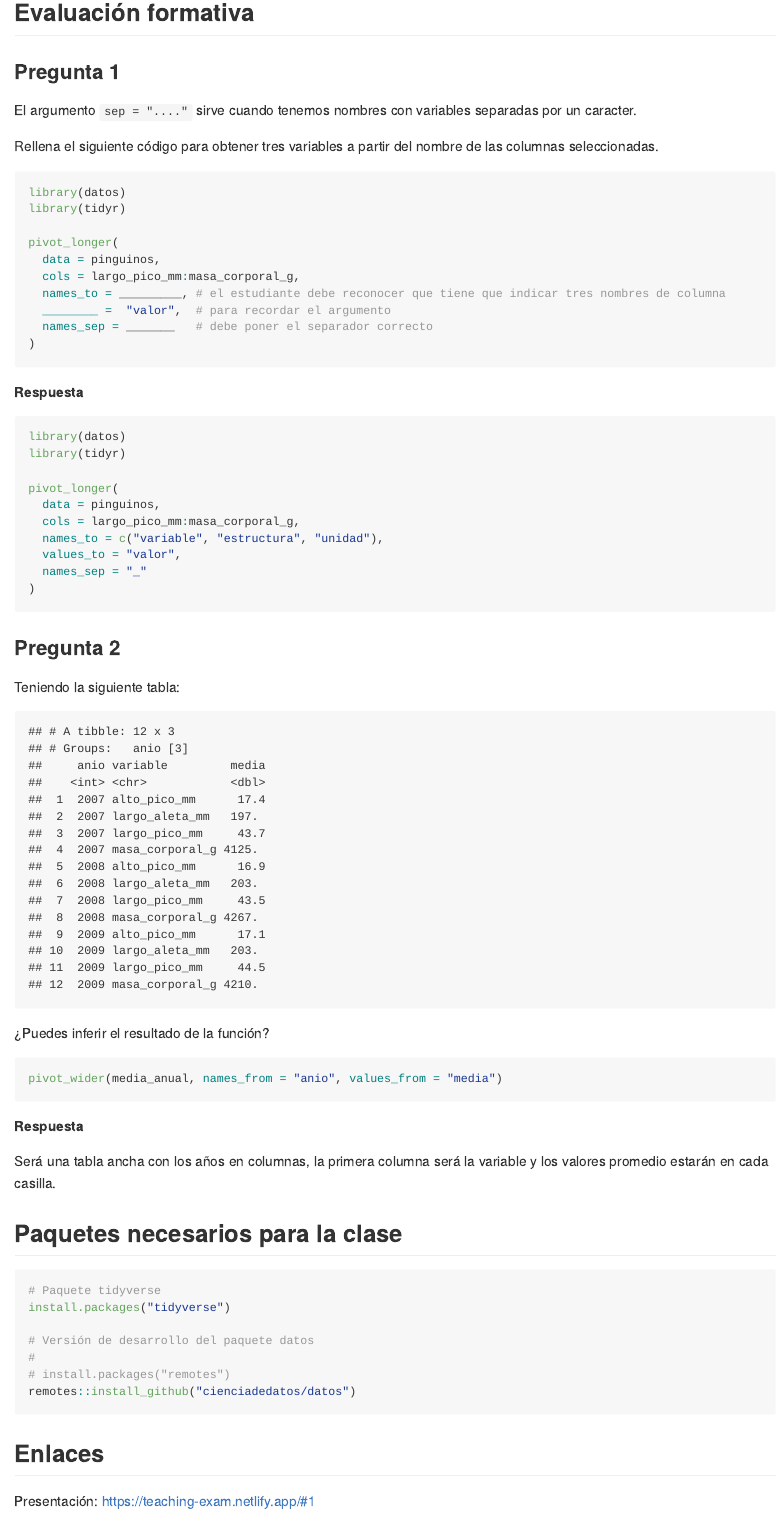
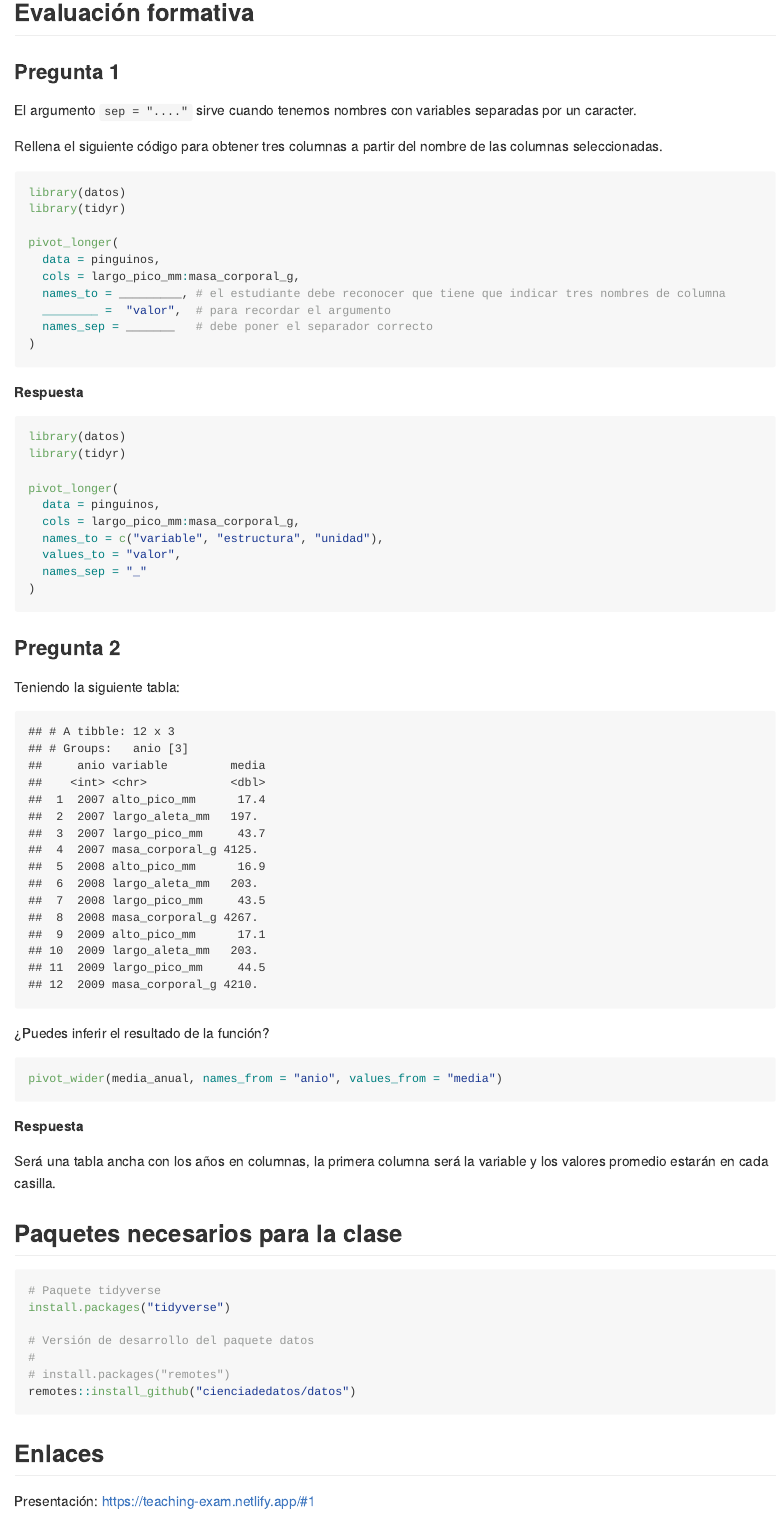
Before and after one commit to Jaranjo12/pivot, an R Markdown document (teaching_exam_docs.Rmd): the page in a window 1100 px wide, from 2240 px down. The pictures show the output file teaching_exam_docs.md that the author committed with the source, drawn offline in the style of GitHub.

Commit message:
cambios mínimos

````diff
--- a/teaching_exam_docs.Rmd
+++ b/teaching_exam_docs.Rmd
@@ -3,7 +3,7 @@ title: "Teaching Exam"
 author: "Stephanie Orellana Bello"
 output:
   github_document:
-    toc: yes
+    toc: true
 ---
 
 # Español
@@ -30,7 +30,7 @@ knitr::include_graphics("img/concept_map_es.png")
 
 El argumento `sep = "...."` sirve cuando tenemos nombres con variables separadas por un caracter.
 
-Rellena el siguiente código para obtener tres variables a partir del nombre de las columnas seleccionadas.
+Rellena el siguiente código para obtener tres columnas a partir del nombre de las columnas seleccionadas.
 
 
 ```{r, eval = F}
@@ -109,5 +109,5 @@ remotes::install_github("cienciadedatos/datos")
 
 ## Enlaces
 
-Presentación: https://teaching-exam.netlify.app/#1
+Presentación: [https://teaching-exam.netlify.app/#1](https://teaching-exam.netlify.app/#1)
 
````
Also changed, not shown: teaching_exam_docs.md, teaching_exam_docs.Rmd (4 more changed lines).
